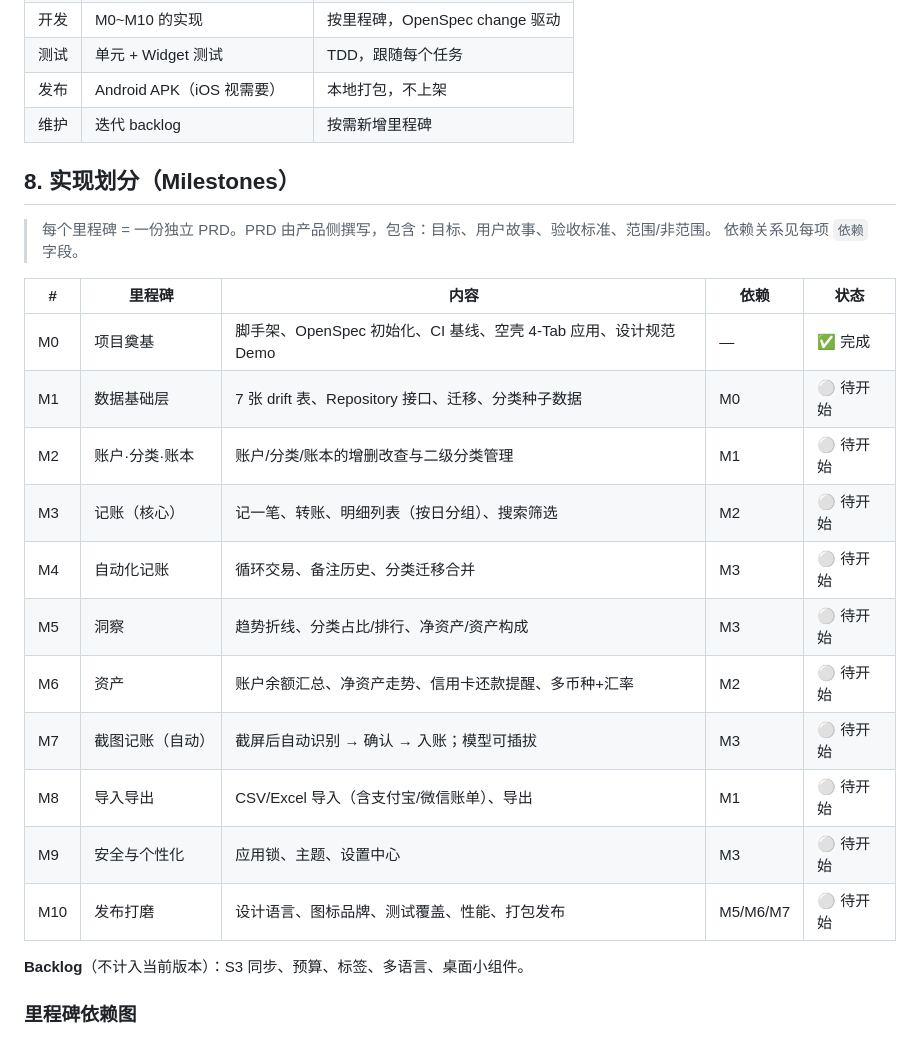
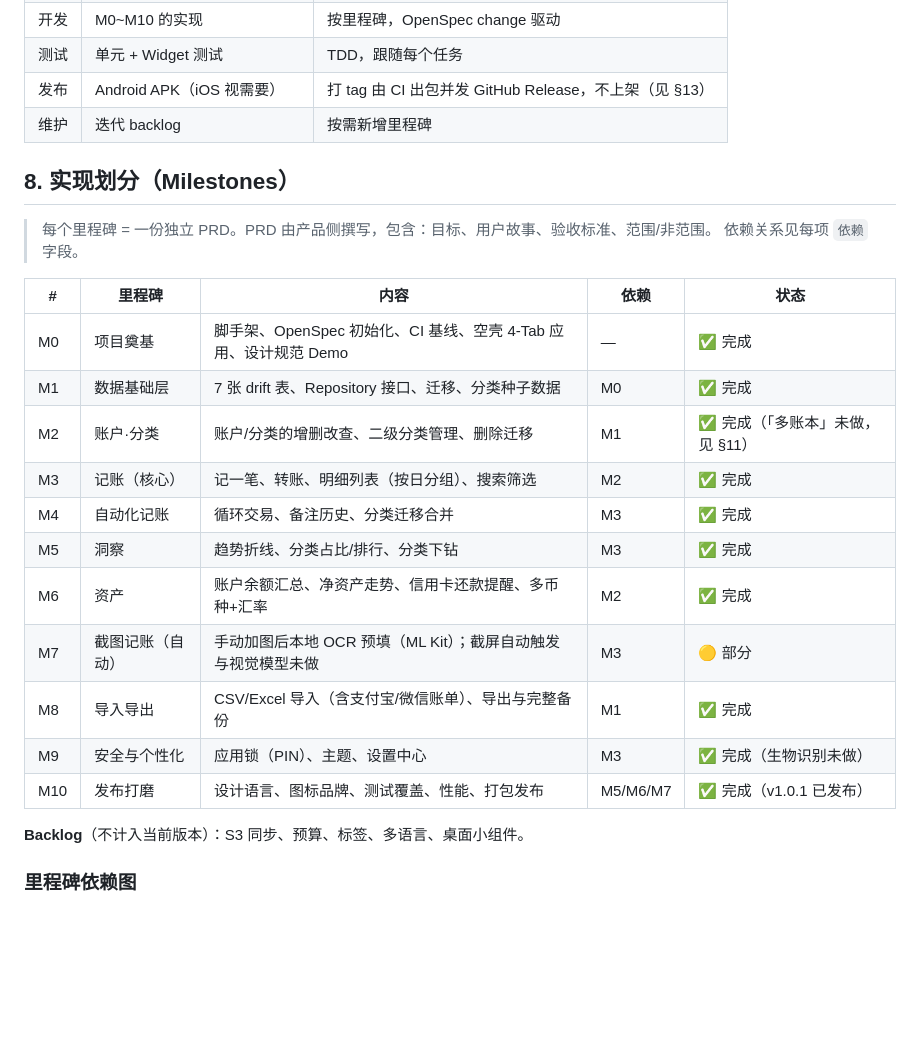
Before and after one commit to mayapony/beancount, a Markdown page: docs/PRODUCT_PLAN.md, the part around one of its changes. Rendered like a GitHub page; blank space fills up the shorter version.

```diff
--- a/docs/PRODUCT_PLAN.md
+++ b/docs/PRODUCT_PLAN.md
@@ -96,7 +96,7 @@ S3 云同步、预算、标签、多语言（中英）、桌面小组件、语
 | 设计 | 设计语言 + 数据模型 + 各 PRD | 设计语言用 UI UX Pro Max 定稿 |
 | 开发 | M0~M10 的实现 | 按里程碑，OpenSpec change 驱动 |
 | 测试 | 单元 + Widget 测试 | TDD，跟随每个任务 |
-| 发布 | Android APK（iOS 视需要） | 本地打包，不上架 |
+| 发布 | Android APK（iOS 视需要） | 打 tag 由 CI 出包并发 GitHub Release，不上架（见 §13） |
 | 维护 | 迭代 backlog | 按需新增里程碑 |
 
 ## 8. 实现划分（Milestones）
@@ -107,16 +107,16 @@ S3 云同步、预算、标签、多语言（中英）、桌面小组件、语
 | # | 里程碑 | 内容 | 依赖 | 状态 |
 |---|---|---|---|---|
 | M0 | 项目奠基 | 脚手架、OpenSpec 初始化、CI 基线、空壳 4-Tab 应用、设计规范 Demo | — | ✅ 完成 |
-| M1 | 数据基础层 | 7 张 drift 表、Repository 接口、迁移、分类种子数据 | M0 | ⚪ 待开始 |
-| M2 | 账户·分类·账本 | 账户/分类/账本的增删改查与二级分类管理 | M1 | ⚪ 待开始 |
-| M3 | 记账（核心） | 记一笔、转账、明细列表（按日分组）、搜索筛选 | M2 | ⚪ 待开始 |
-| M4 | 自动化记账 | 循环交易、备注历史、分类迁移合并 | M3 | ⚪ 待开始 |
-| M5 | 洞察 | 趋势折线、分类占比/排行、净资产/资产构成 | M3 | ⚪ 待开始 |
-| M6 | 资产 | 账户余额汇总、净资产走势、信用卡还款提醒、多币种+汇率 | M2 | ⚪ 待开始 |
-| M7 | 截图记账（自动） | 截屏后自动识别 → 确认 → 入账；模型可插拔 | M3 | ⚪ 待开始 |
-| M8 | 导入导出 | CSV/Excel 导入（含支付宝/微信账单）、导出 | M1 | ⚪ 待开始 |
-| M9 | 安全与个性化 | 应用锁、主题、设置中心 | M3 | ⚪ 待开始 |
-| M10 | 发布打磨 | 设计语言、图标品牌、测试覆盖、性能、打包发布 | M5/M6/M7 | ⚪ 待开始 |
+| M1 | 数据基础层 | 7 张 drift 表、Repository 接口、迁移、分类种子数据 | M0 | ✅ 完成 |
+| M2 | 账户·分类 | 账户/分类的增删改查、二级分类管理、删除迁移 | M1 | ✅ 完成（「多账本」未做，见 §11） |
+| M3 | 记账（核心） | 记一笔、转账、明细列表（按日分组）、搜索筛选 | M2 | ✅ 完成 |
+| M4 | 自动化记账 | 循环交易、备注历史、分类迁移合并 | M3 | ✅ 完成 |
+| M5 | 洞察 | 趋势折线、分类占比/排行、分类下钻 | M3 | ✅ 完成 |
+| M6 | 资产 | 账户余额汇总、净资产走势、信用卡还款提醒、多币种+汇率 | M2 | ✅ 完成 |
+| M7 | 截图记账（自动） | 手动加图后本地 OCR 预填（ML Kit）；截屏自动触发与视觉模型未做 | M3 | 🟡 部分 |
+| M8 | 导入导出 | CSV/Excel 导入（含支付宝/微信账单）、导出与完整备份 | M1 | ✅ 完成 |
+| M9 | 安全与个性化 | 应用锁（PIN）、主题、设置中心 | M3 | ✅ 完成（生物识别未做） |
+| M10 | 发布打磨 | 设计语言、图标品牌、测试覆盖、性能、打包发布 | M5/M6/M7 | ✅ 完成（v1.0.1 已发布） |
 
 **Backlog**（不计入当前版本）：S3 同步、预算、标签、多语言、桌面小组件。
 
```
Also changed, not shown: other parts of docs/PRODUCT_PLAN.md (+15 -4 lines), README.md (+1 -1 lines).
